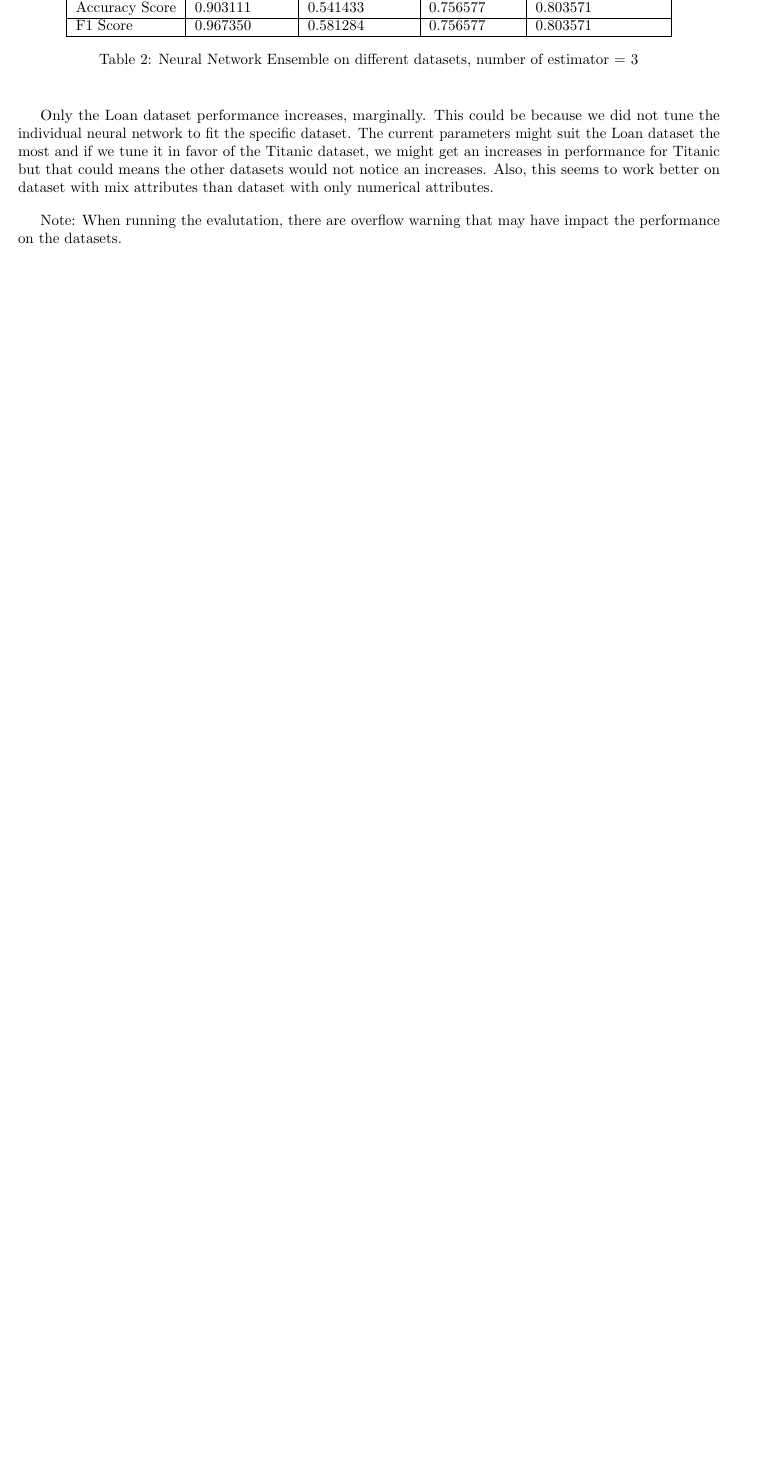
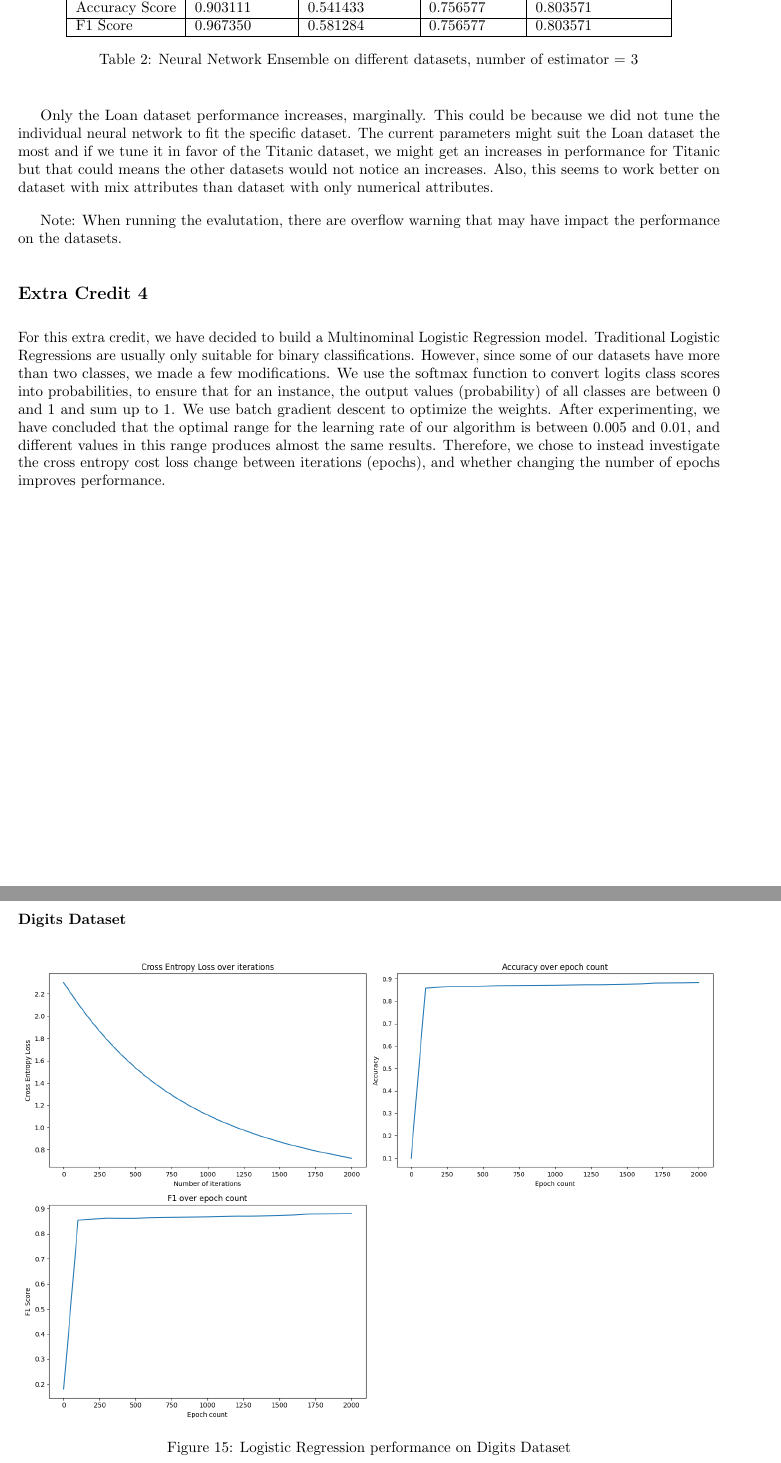
Before and after one commit to laithiennhan/cs589-final, a LaTeX document (Final_Project.tex): part of page 19 of 19 before the commit and two parts of pages 19 and 20 of 25 after it, the two joined at a grey line, cut so that both start at the same text, the shorter picture padded with empty space. Compiled offline with pdfLaTeX.

Commit message:
figures for ec4

```diff
--- a/Final_Project.tex
+++ b/Final_Project.tex
@@ -613,3 +618,17 @@ dataset with only numerical attributes.
 
 Note: When running the evalutation, there are overflow warning that may have impact the performance on the datasets.
 
+\subsection*{Extra Credit 4}
+
+For this extra credit, we have decided to build a Multinominal Logistic Regression model. Traditional Logistic Regressions are usually only suitable for binary classifications.
+However, since some of our datasets have more than two classes, we made a few modifications.
+We use the softmax function to convert logits class scores into probabilities, to ensure that for an instance, the output values (probability) of all classes are between 0 and 1 and sum up to 1.
+We use batch gradient descent to optimize the weights. After experimenting, we have concluded that the optimal range for the learning rate of our algorithm is between 0.005 and 0.01, and different values in this range produces almost the same results.
+ Therefore, we chose to instead investigate the cross entropy cost loss change between iterations (epochs), and whether changing the number of epochs improves performance.
+\subsubsection*{Digits Dataset}
+ \begin{figure}[H]
+	\includegraphics[width=\textwidth]{figures/logistics_digits.png}
+	\caption{Logistic Regression performance on Digits Dataset}
+	\label{fig:logistics-digits}
+\end{figure}
+\subsubsection*{Titanic Dataset}
@@ -615,0 +639,3 @@ Note: When running the evalutation, there are overflow warning that may have imp
+	\label{fig:logistics-titanic}
+\end{figure}
+\subsubsection*{Loan Dataset}
```
Also changed, not shown: figures/logistics_parkinsons.csv.png (added), Final_Project.tex (31 more changed lines).
